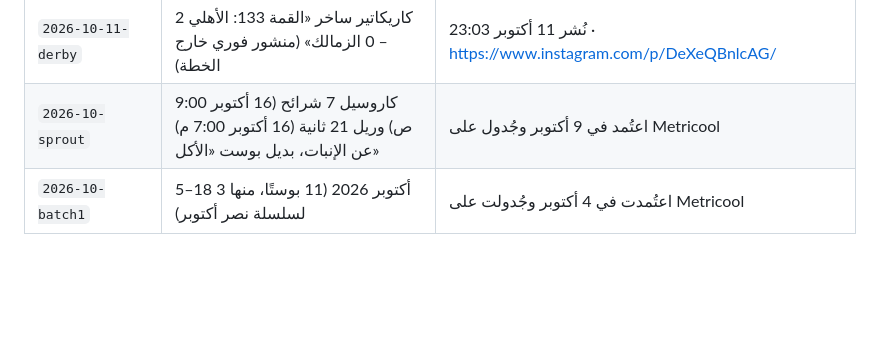
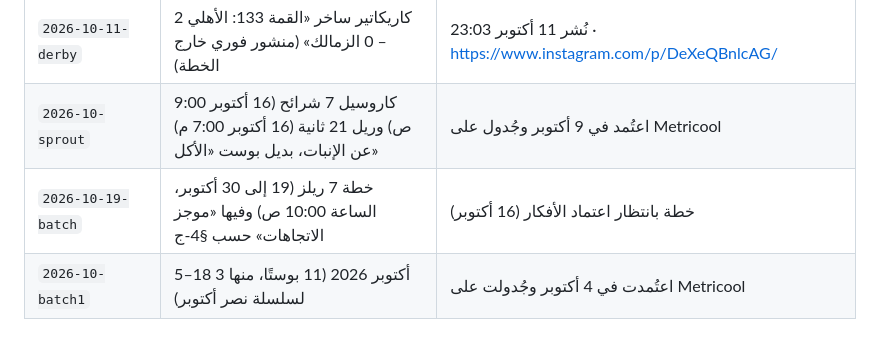
Before and after one commit to batagonun/hotel, a Markdown page: instagram-agent/README.md, the part around the change. GitHub-like rendering; blank space fills up the shorter version.

Commit message:
Log next batch plan (pending approval)
Co-Authored-By: Claude Opus 5.5 <noreply@anthropic.com>
Claude-Session: https://claude.ai/code/session_014DGXiXjySD2k7u4dBqwjVk

```diff
--- a/instagram-agent/README.md
+++ b/instagram-agent/README.md
@@ -109,4 +109,5 @@ python3 tools/finish.py out/<batch>
 | `2026-10-12-couples` | ريل «أول 3 دقايق» (34 ثانية) لمحور الزوجين، الاثنين 12 أكتوبر 10:00 ص | نُشر 12 أكتوبر 10:00 · https://www.instagram.com/reel/DeYpsVBD4M-/ |
 | `2026-10-11-derby` | كاريكاتير ساخر «القمة 133: الأهلي 2 – 0 الزمالك» (منشور فوري خارج الخطة) | نُشر 11 أكتوبر 23:03 · https://www.instagram.com/p/DeXeQBnlcAG/ |
 | `2026-10-sprout` | كاروسيل 7 شرائح (16 أكتوبر 9:00 ص) وريل 21 ثانية (16 أكتوبر 7:00 م) عن الإنبات، بديل بوست «الأكل» | اعتُمد في 9 أكتوبر وجُدول على Metricool |
+| `2026-10-19-batch` | خطة 7 ريلز (19 إلى 30 أكتوبر، الساعة 10:00 ص) وفيها «موجز الاتجاهات» حسب §4-ج | خطة بانتظار اعتماد الأفكار (16 أكتوبر) |
 | `2026-10-batch1` | 5–18 أكتوبر 2026 (11 بوستًا، منها 3 لسلسلة نصر أكتوبر) | اعتُمدت في 4 أكتوبر وجُدولت على Metricool |
```
